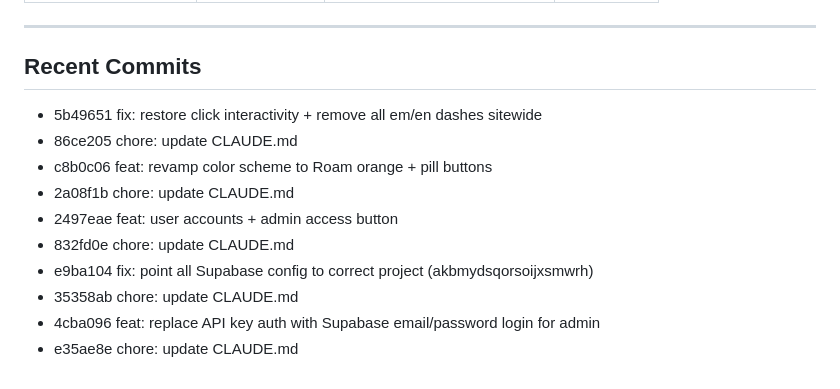
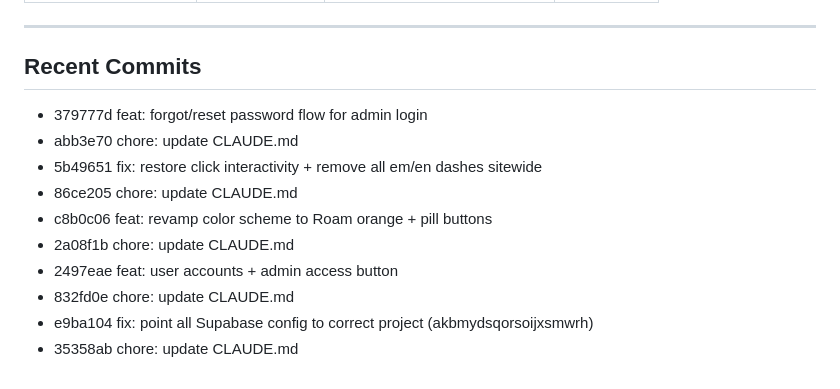
Before and after one commit to rauell1/roam-energy-page, a Markdown page: CLAUDE.md, the part around one of its changes. Drawn GitHub-style.

Commit message:
chore: update CLAUDE.md

```diff
--- a/CLAUDE.md
+++ b/CLAUDE.md
@@ -155,6 +155,8 @@ Matches [roam-electric.com](https://www.roam-electric.com/) visual identity:
 
 <!-- RECENT_COMMITS -->
 
+- 379777d feat: forgot/reset password flow for admin login
+- abb3e70 chore: update CLAUDE.md
 - 5b49651 fix: restore click interactivity + remove all em/en dashes sitewide
 - 86ce205 chore: update CLAUDE.md
 - c8b0c06 feat: revamp color scheme to Roam orange + pill buttons
@@ -163,5 +165,3 @@ Matches [roam-electric.com](https://www.roam-electric.com/) visual identity:
 - 832fd0e chore: update CLAUDE.md
 - e9ba104 fix: point all Supabase config to correct project (akbmydsqorsoijxsmwrh)
 - 35358ab chore: update CLAUDE.md
-- 4cba096 feat: replace API key auth with Supabase email/password login for admin
-- e35ae8e chore: update CLAUDE.md
```
Also changed, not shown: other parts of CLAUDE.md (+1 -1 lines).
